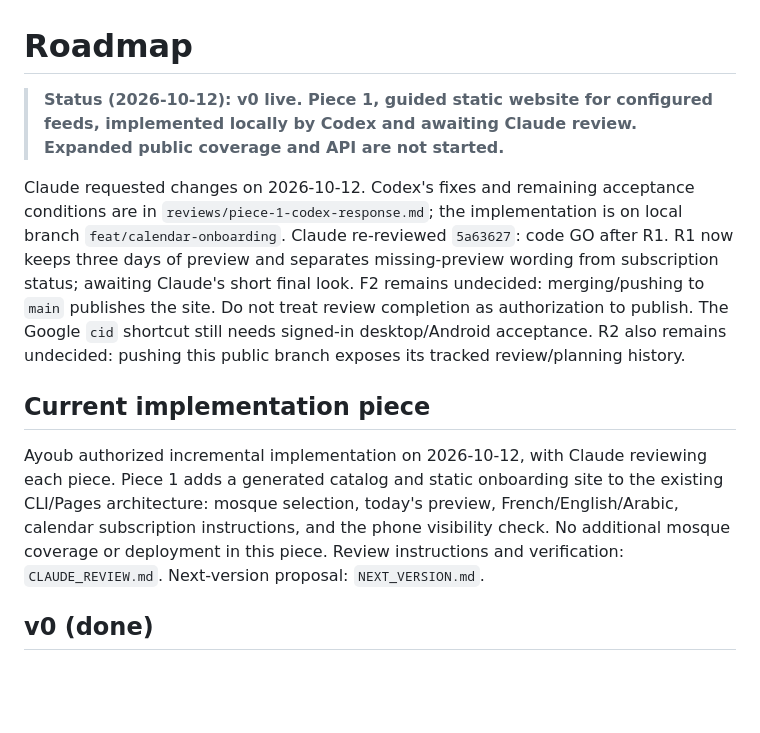
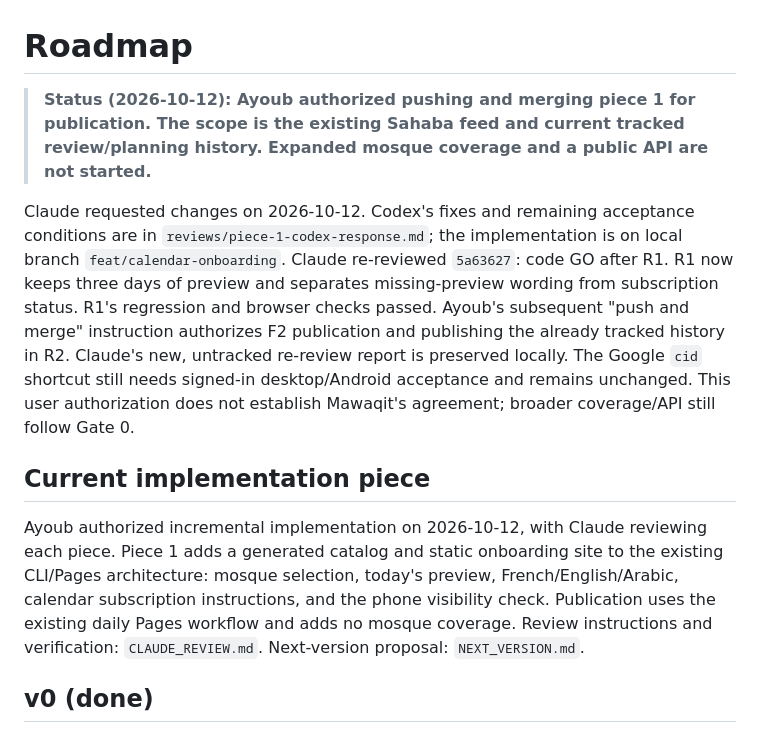
Before and after one commit to ayoubMah/mawaqit-cal, a Markdown page: ROADMAP.md, the part around the change. GitHub-like rendering; blank space fills up the shorter version.

```diff
--- a/ROADMAP.md
+++ b/ROADMAP.md
@@ -1,22 +1,24 @@
 # Roadmap
 
-> **Status (2026-10-12): v0 live. Piece 1, guided static website for configured feeds,
-> implemented locally by Codex and awaiting Claude review. Expanded public coverage and API are not started.**
+> **Status (2026-10-12): Ayoub authorized pushing and merging piece 1 for publication.
+> The scope is the existing Sahaba feed and current tracked review/planning history.
+> Expanded mosque coverage and a public API are not started.**
 
 Claude requested changes on 2026-10-12. Codex's fixes and remaining acceptance conditions are in
 `reviews/piece-1-codex-response.md`; the implementation is on local branch `feat/calendar-onboarding`.
 Claude re-reviewed `5a63627`: code GO after R1. R1 now keeps three days of preview and separates
-missing-preview wording from subscription status; awaiting Claude's short final look.
-F2 remains undecided: merging/pushing to `main` publishes the site. Do not treat review completion
-as authorization to publish. The Google `cid` shortcut still needs signed-in desktop/Android acceptance.
-R2 also remains undecided: pushing this public branch exposes its tracked review/planning history.
+missing-preview wording from subscription status. R1's regression and browser checks passed.
+Ayoub's subsequent "push and merge" instruction authorizes F2 publication and publishing the
+already tracked history in R2. Claude's new, untracked re-review report is preserved locally.
+The Google `cid` shortcut still needs signed-in desktop/Android acceptance and remains unchanged.
+This user authorization does not establish Mawaqit's agreement; broader coverage/API still follow Gate 0.
 
 ## Current implementation piece
 
 Ayoub authorized incremental implementation on 2026-10-12, with Claude reviewing each piece.
 Piece 1 adds a generated catalog and static onboarding site to the existing CLI/Pages architecture:
 mosque selection, today's preview, French/English/Arabic, calendar subscription instructions,
-and the phone visibility check. No additional mosque coverage or deployment in this piece.
+and the phone visibility check. Publication uses the existing daily Pages workflow and adds no mosque coverage.
 Review instructions and verification: `CLAUDE_REVIEW.md`. Next-version proposal: `NEXT_VERSION.md`.
 
 ## v0 (done)
```
Also changed, not shown: CLAUDE_REVIEW.md (+5 -0 lines), reviews/piece-1-codex-response.md (+6 -0 lines).
